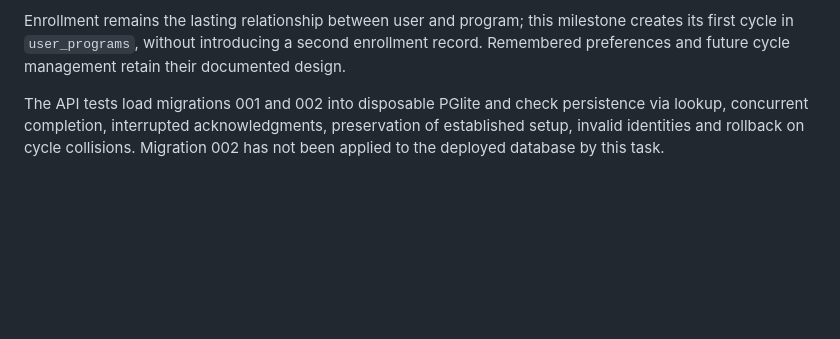
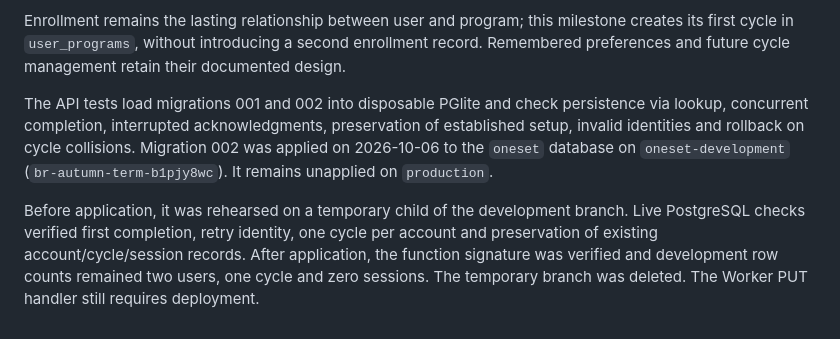
Before and after one commit to dimitarradulov/one-set, a Markdown page: docs/database/README.md, the part around the change. Rendered like a GitHub page; blank space fills up the shorter version.

Commit message:
Record migration 002 applied to development

```diff
--- a/docs/database/README.md
+++ b/docs/database/README.md
@@ -114,4 +114,6 @@ Before applying migration 001, the ten original live tables were inspected and e
 
 Enrollment remains the lasting relationship between user and program; this milestone creates its first cycle in `user_programs`, without introducing a second enrollment record. Remembered preferences and future cycle management retain their documented design.
 
-The API tests load migrations 001 and 002 into disposable PGlite and check persistence via lookup, concurrent completion, interrupted acknowledgments, preservation of established setup, invalid identities and rollback on cycle collisions. Migration 002 has not been applied to the deployed database by this task.
+The API tests load migrations 001 and 002 into disposable PGlite and check persistence via lookup, concurrent completion, interrupted acknowledgments, preservation of established setup, invalid identities and rollback on cycle collisions. Migration 002 was applied on 2026-10-06 to the `oneset` database on `oneset-development` (`br-autumn-term-b1pjy8wc`). It remains unapplied on `production`.
+
+Before application, it was rehearsed on a temporary child of the development branch. Live PostgreSQL checks verified first completion, retry identity, one cycle per account and preservation of existing account/cycle/session records. After application, the function signature was verified and development row counts remained two users, one cycle and zero sessions. The temporary branch was deleted. The Worker PUT handler still requires deployment.
```
Also changed, not shown: worker/README.md (+2 -0 lines).
